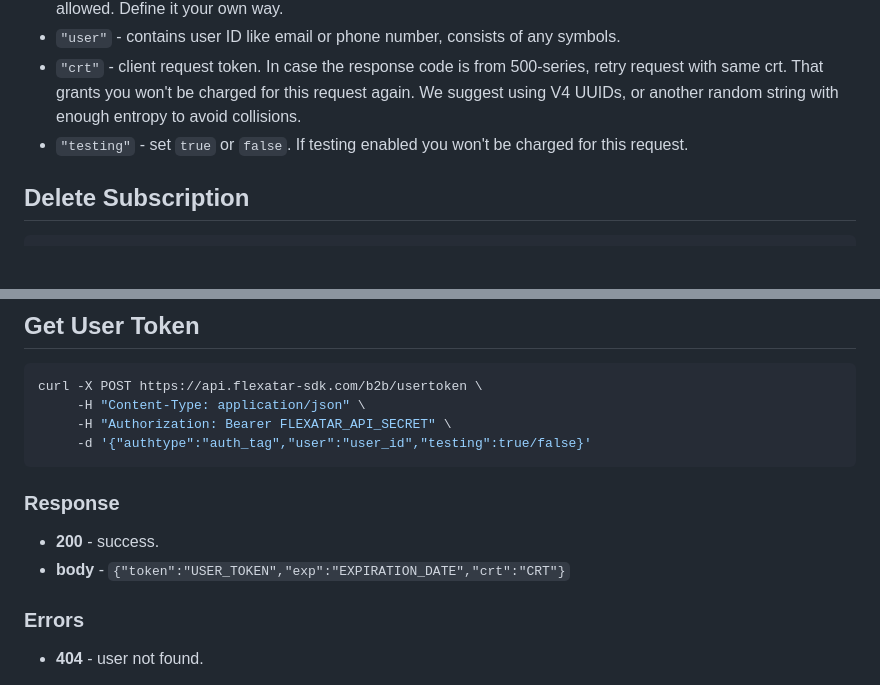
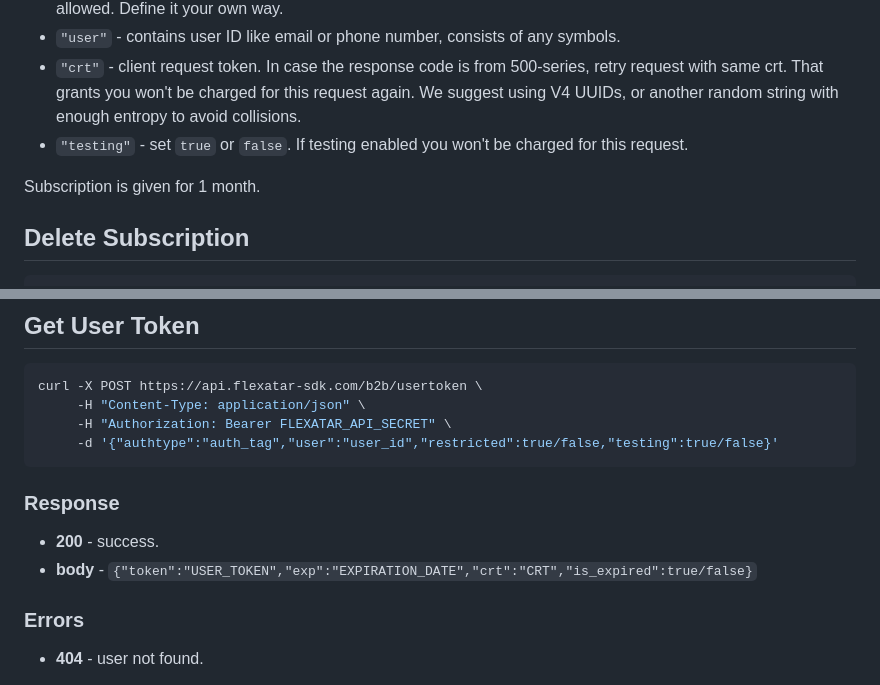
Before and after one commit to dmisol/flexatar-virtual-webcam, a Markdown page: doc/README.md, 2 parts joined by grey strips. GitHub-like rendering; blank space fills up the shorter version.

````diff
--- a/doc/README.md
+++ b/doc/README.md
@@ -22,6 +74,9 @@ curl -X POST https://api.flexatar-sdk.com/b2b/buysubscription \
 - `"crt"` - client request token. In case the response code is from 500-series, retry request with same crt. That grants you won't be charged for this request again. We suggest using V4 UUIDs, or another random string with enough entropy to avoid collisions.
 - `"testing"` - set `true` or `false`. If testing enabled you won't be charged for this request.
 
+Subscription is given for 1 month.
+
+
 
 
 ## Delete Subscription
@@ -44,12 +99,12 @@ Deletes subscription for given `"authtype"` and  `"user"`. Use it if you want to
 curl -X POST https://api.flexatar-sdk.com/b2b/usertoken \
      -H "Content-Type: application/json" \
      -H "Authorization: Bearer FLEXATAR_API_SECRET" \
-     -d '{"authtype":"auth_tag","user":"user_id","testing":true/false}'
+     -d '{"authtype":"auth_tag","user":"user_id","restricted":true/false,"testing":true/false}'
 ```
 
 ### Response
 - **200** - success.
-- **body** - `{"token":"USER_TOKEN","exp":"EXPIRATION_DATE","crt":"CRT"}`
+- **body** - `{"token":"USER_TOKEN","exp":"EXPIRATION_DATE","crt":"CRT","is_expired":true/false}`
 
 ### Errors
 - **404** - user not found.
````
Also changed, not shown: other parts of doc/README.md (+53 -1 lines).
